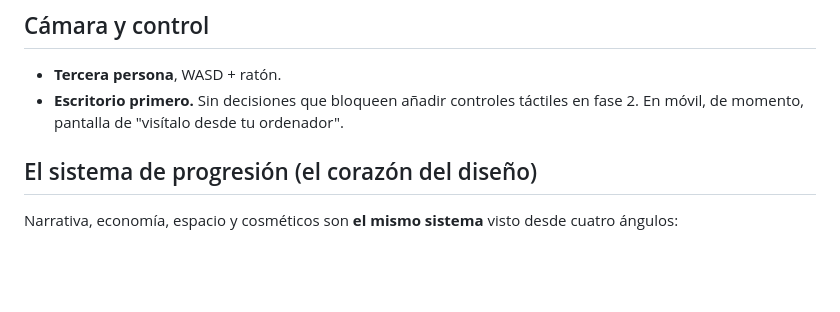
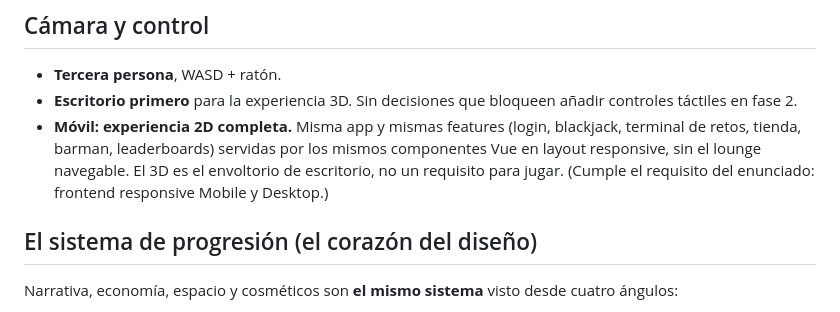
Before and after one commit to iulian640/iulianlounge-backend, a Markdown page: CONCEPT.md, the part around the change. Rendered like a GitHub page; blank space fills up the shorter version.

Commit message:
docs: movil con experiencia 2D completa (responsive del enunciado)

```diff
--- a/CONCEPT.md
+++ b/CONCEPT.md
@@ -33,8 +33,13 @@ Speakeasy elegante y oscuro, años 20-30:
 ## Cámara y control
 
 - **Tercera persona**, WASD + ratón.
-- **Escritorio primero.** Sin decisiones que bloqueen añadir controles táctiles
-  en fase 2. En móvil, de momento, pantalla de "visítalo desde tu ordenador".
+- **Escritorio primero** para la experiencia 3D. Sin decisiones que bloqueen
+  añadir controles táctiles en fase 2.
+- **Móvil: experiencia 2D completa.** Misma app y mismas features (login,
+  blackjack, terminal de retos, tienda, barman, leaderboards) servidas por los
+  mismos componentes Vue en layout responsive, sin el lounge navegable. El 3D
+  es el envoltorio de escritorio, no un requisito para jugar. (Cumple el
+  requisito del enunciado: frontend responsive Mobile y Desktop.)
 
 ## El sistema de progresión (el corazón del diseño)
 
```
